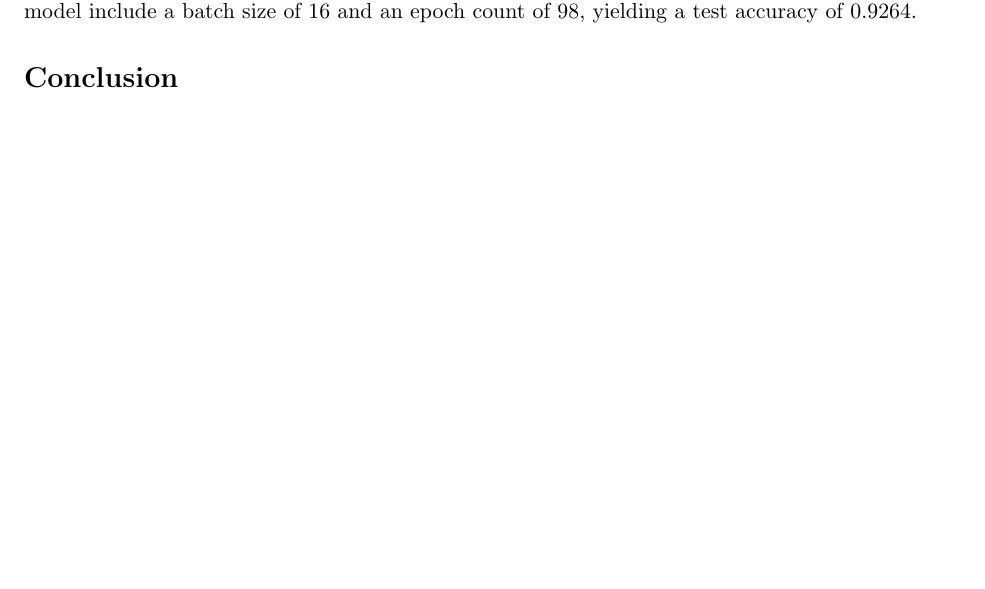
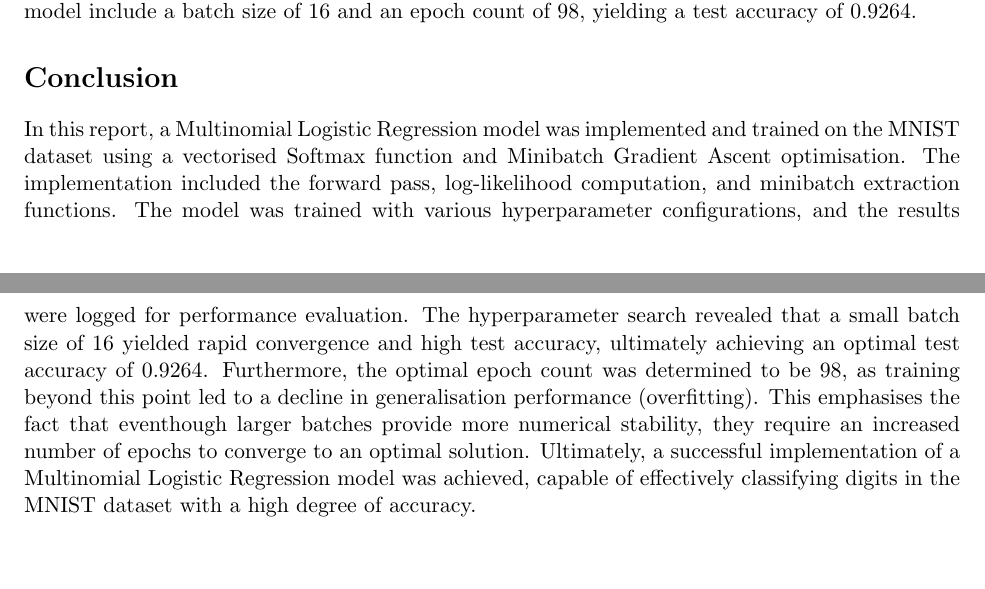
Before and after one commit to amycate7/DE414_pracs, a LaTeX document (Pracs/Prac3/report3.tex): part of page 6 of 6 before the commit and two parts of pages 6 and 7 of 7 after it, the two joined at a grey line, cut so that both start at the same text, the shorter picture padded with empty space. Compiled offline with pdfLaTeX.

Commit message:
Prac 3 final

```diff
--- a/Pracs/Prac3/report3.tex
+++ b/Pracs/Prac3/report3.tex
@@ -333,8 +333,12 @@ Despite the 100 epoch training, with a batch size of 16, yielding a test accurac
 This decline suggests that the model begins to overfit, where the model begins to memorise the training data, at the expense of generalisation. Consequently, the optimal hyperparametes for training the model include a batch size of 16 and an
 epoch count of 98, yielding a test accuracy of 0.9264.
 
-
 \section*{Conclusion}
-
+In this report, a Multinomial Logistic Regression model was implemented and trained on the MNIST dataset using a vectorised Softmax function and Minibatch Gradient Ascent optimisation.
+The implementation included the forward pass, log-likelihood computation, and minibatch extraction functions. The model was trained with various hyperparameter configurations, and the results were logged for performance evaluation.
+The hyperparameter search revealed that a small batch size of 16 yielded rapid convergence and high test accuracy, ultimately achieving an optimal test accuracy of 0.9264.
+Furthermore, the optimal epoch count was determined to be 98, as training beyond this point led to a decline in generalisation performance (overfitting). This emphasises
+the fact that eventhough larger batches provide more numerical stability, they require an increased number of epochs to converge to an optimal solution. Ultimately, a successful
+implementation of a Multinomial Logistic Regression model was achieved, capable of effectively classifying digits in the MNIST dataset with a high degree of accuracy.
 
 \end{document}
```
Also changed, not shown: Pracs/Prac3/report3.pdf, Pracs/Prac3/report3.tex (6 more changed lines), 4 other files.
